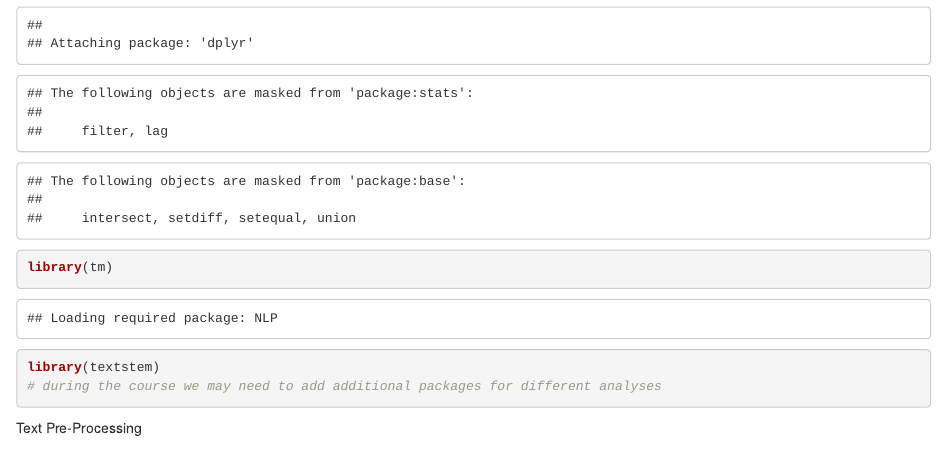
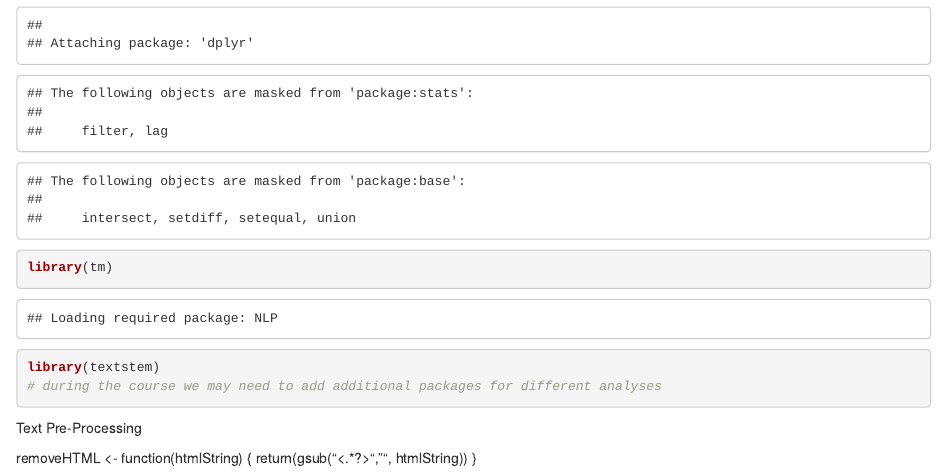
Before and after one commit to zmt28/IMDB-Dataset-Modeling-BSAN-460-, an R Markdown document (IMDB.Rmd): the page in a window 1100 px wide, from 700 px down. Rendered offline with R 4.5, knitr and Pandoc, with nearby package versions; some code elsewhere in the file could not run offline.

Commit message:
Update IMDB.Rmd

````diff
--- a/IMDB.Rmd
+++ b/IMDB.Rmd
@@ -29,3 +29,6 @@ Text Pre-Processing
 ```{r}
 
 ```
+removeHTML <- function(htmlString) {
+  return(gsub("<.*?>", "", htmlString))
+}
````
